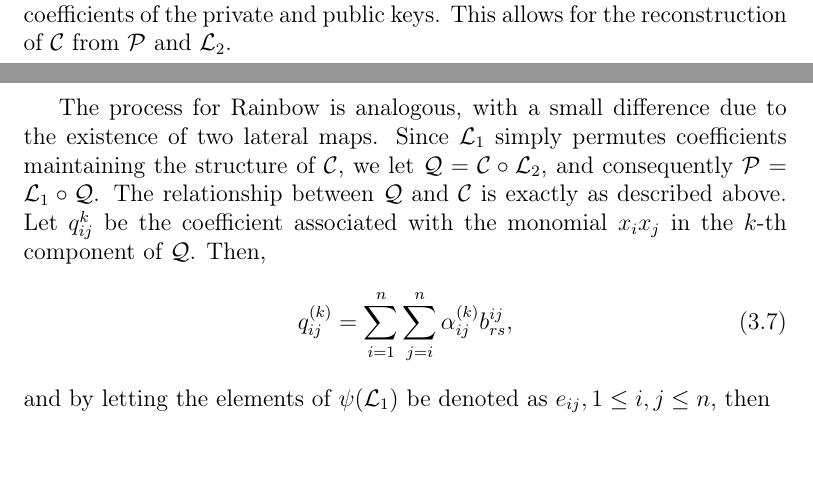
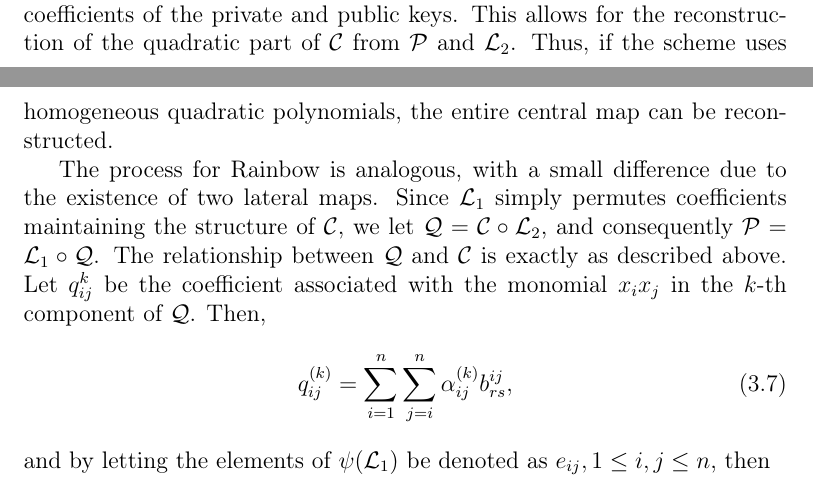
Before and after one commit to zambonin/msc, a LaTeX thesis (main.tex): two parts of pages 32 and 33 of 59, joined at a grey line, cut so that both start at the same text. Compiled offline with pdfLaTeX.

Commit message:
overleaf_to_git: update main.tex from r11493 to r11497

```diff
--- a/main.tex
+++ b/main.tex
@@ -865,7 +865,7 @@ The coefficient associated with the monomial $x_{i} x_{j}$ of the public key is
 \begin{align}
   \nu_{ij}^{(k)} = \sum_{i = 1}^{n} \sum_{j = i}^{n} \alpha_{ij}^{(k)} b_{rs}^{ij}.
 \end{align}
-By fixing a specific $\mathcal{L}_{2}$, Equation~\ref{} becomes a linear relation between the coefficients of the private and public keys. This allows for the reconstruction of $\mathcal{C}$ from $\mathcal{P}$ and $\mathcal{L}_{2}$. % what about the linear part
+By fixing a specific $\mathcal{L}_{2}$, Equation~\ref{} becomes a linear relation between the coefficients of the private and public keys. This allows for the reconstruction of the quadratic part of $\mathcal{C}$ from $\mathcal{P}$ and $\mathcal{L}_{2}$. Thus, if the scheme uses homogeneous quadratic polynomials, the entire central map can be reconstructed.
 
 The process for Rainbow is analogous, with a small difference due to the existence of two lateral maps. Since $\mathcal{L}_{1}$ simply permutes coefficients maintaining the structure of $\mathcal{C}$, we let $\mathcal{Q} = \mathcal{C} \circ \mathcal{L}_{2}$, and consequently $\mathcal{P} = \mathcal{L}_{1} \circ \mathcal{Q}$. The relationship between $\mathcal{Q}$ and $\mathcal{C}$ is exactly as described above. Let $q_{ij}^{k}$ be the coefficient associated with the monomial $x_{i} x_{j}$ in the $k$-th component of $\mathcal{Q}$. Then,
 \begin{align}
```
